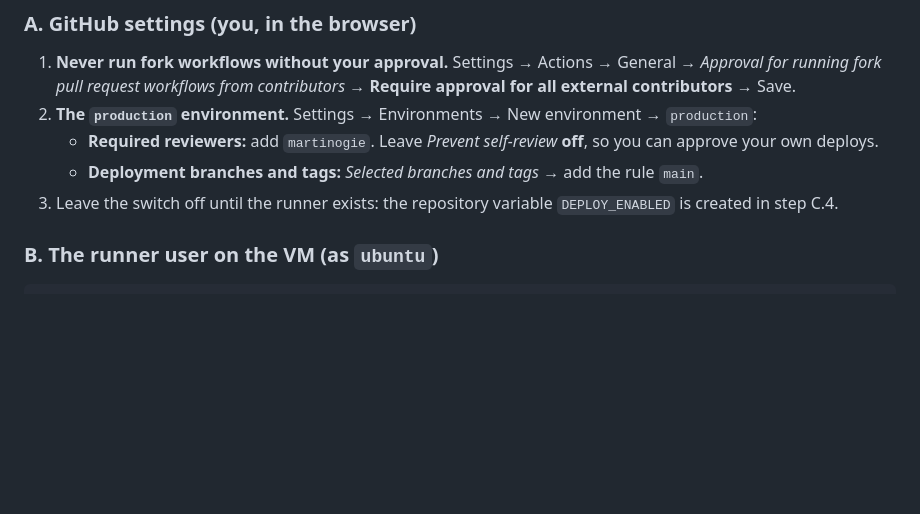
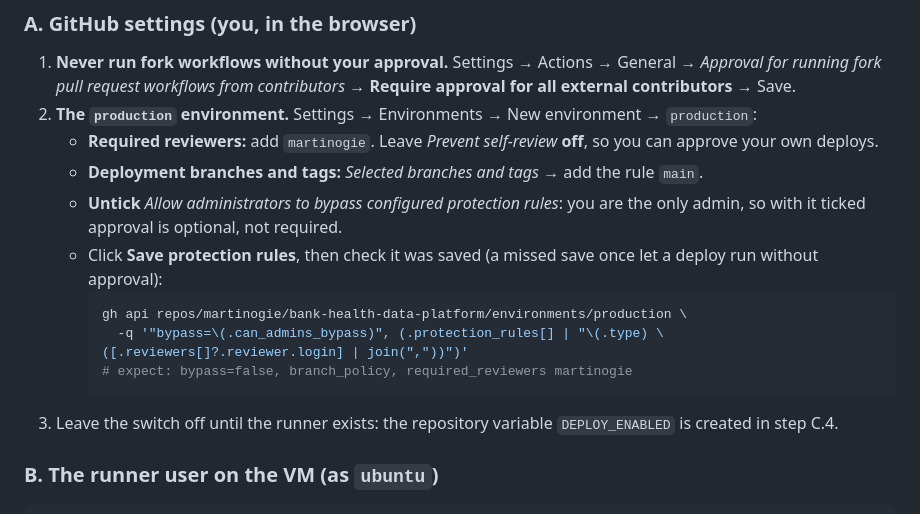
Before and after one commit to martinogie/bank-health-data-platform, a Markdown page: docs/runbooks/deploy.md, the part around the change. GitHub-like rendering; blank space fills up the shorter version.

Commit message:
deploy.md: untick admin bypass on production, and check the approval rule was saved

````diff
--- a/docs/runbooks/deploy.md
+++ b/docs/runbooks/deploy.md
@@ -36,6 +36,15 @@ merge PR -> CI on main (all 8 checks) -> Deploy workflow waits -> you approve ("
    - **Required reviewers:** add `martinogie`. Leave *Prevent self-review* **off**, so you can
      approve your own deploys.
    - **Deployment branches and tags:** *Selected branches and tags* → add the rule `main`.
+   - **Untick** *Allow administrators to bypass configured protection rules*: you are the only
+     admin, so with it ticked approval is optional, not required.
+   - Click **Save protection rules**, then check it was saved (a missed save once let a deploy
+     run without approval):
+     ```bash
+     gh api repos/martinogie/bank-health-data-platform/environments/production \
+       -q '"bypass=\(.can_admins_bypass)", (.protection_rules[] | "\(.type) \([.reviewers[]?.reviewer.login] | join(","))")'
+     # expect: bypass=false, branch_policy, required_reviewers martinogie
+     ```
 3. Leave the switch off until the runner exists: the repository variable `DEPLOY_ENABLED` is
    created in step C.4.
 
````
